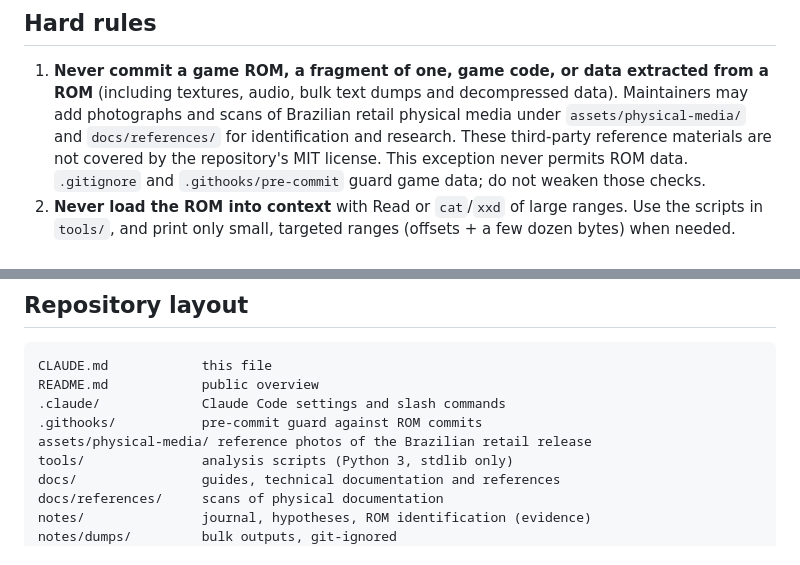
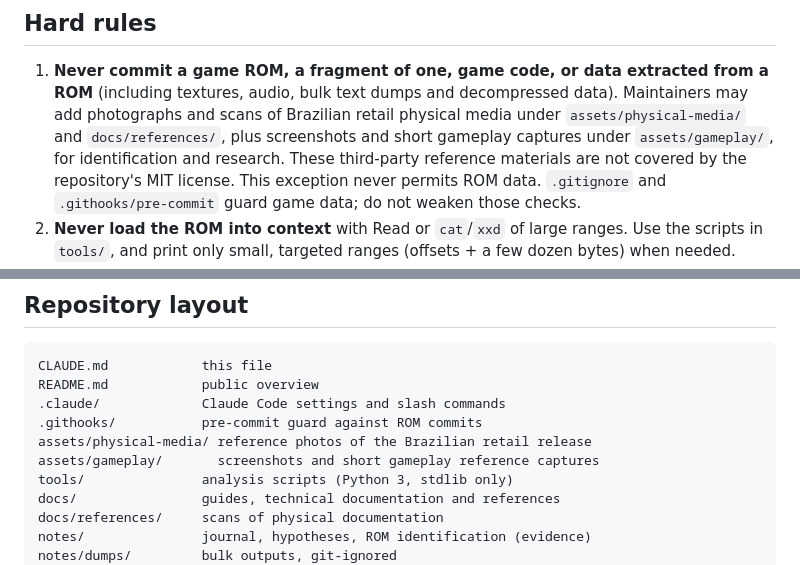
Before and after one commit to dfens83/iss2000-re, a Markdown page: CLAUDE.md, 2 parts joined by grey strips. Drawn GitHub-style.

```diff
--- a/CLAUDE.md
+++ b/CLAUDE.md
@@ -26,7 +26,8 @@ restores what is found and, later, a native PC port.
 1. **Never commit a game ROM, a fragment of one, game code, or data extracted
    from a ROM** (including textures, audio, bulk text dumps and decompressed
    data). Maintainers may add photographs and scans of Brazilian retail
-   physical media under `assets/physical-media/` and `docs/references/` for
+   physical media under `assets/physical-media/` and `docs/references/`, plus
+   screenshots and short gameplay captures under `assets/gameplay/`, for
    identification and research. These third-party reference materials are not
    covered by the repository's MIT license. This exception never permits ROM
    data. `.gitignore` and `.githooks/pre-commit` guard game data; do not weaken
@@ -88,6 +89,7 @@ README.md            public overview
 .claude/             Claude Code settings and slash commands
 .githooks/           pre-commit guard against ROM commits
 assets/physical-media/ reference photos of the Brazilian retail release
+assets/gameplay/       screenshots and short gameplay reference captures
 tools/               analysis scripts (Python 3, stdlib only)
 docs/                guides, technical documentation and references
 docs/references/     scans of physical documentation
```
Also changed, not shown: CONTRIBUTING.md (+7 -4 lines), README.md (+25 -11 lines), assets/gameplay/README.md (added, +11 -0 lines), assets/gameplay/iss2000-brazilian-main-menu.png (added), 3 other files.
